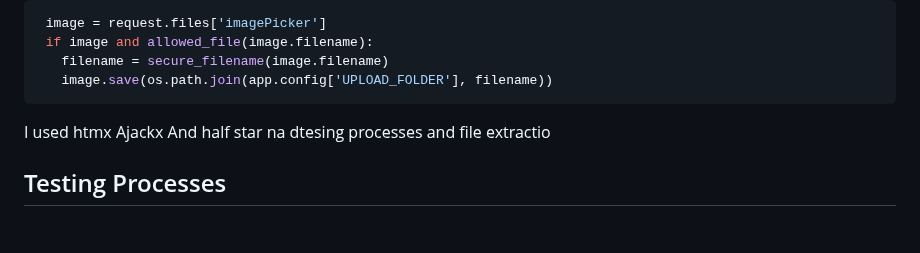
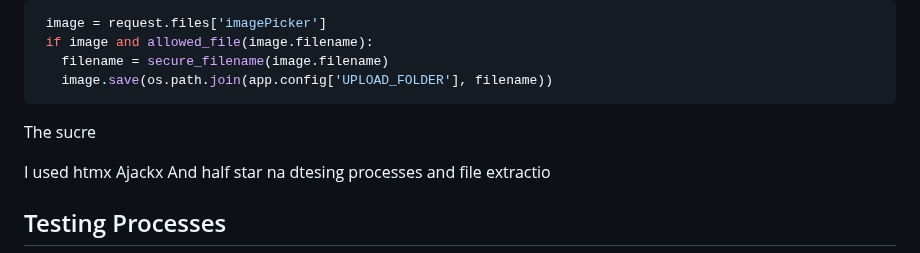
Before and after one commit to Random-Devil-with-internet/Year-12-3-Assignment, a Markdown page: Evidence Guide.md, the part around one of its changes. Drawn GitHub-style; blank space fills up the shorter version.

````diff
--- a/Evidence Guide.md
+++ b/Evidence Guide.md
@@ -41,6 +53,7 @@ For the file extraction which is uesed for getting the images form the user to t
    filename = secure_filename(image.filename)
    image.save(os.path.join(app.config['UPLOAD_FOLDER'], filename))
 ```
+The sucre
 
 I used htmx    Ajackx And half star na dtesing processes and file extractio
 
````
Also changed, not shown: other parts of Evidence Guide.md (+13 -1 lines).
